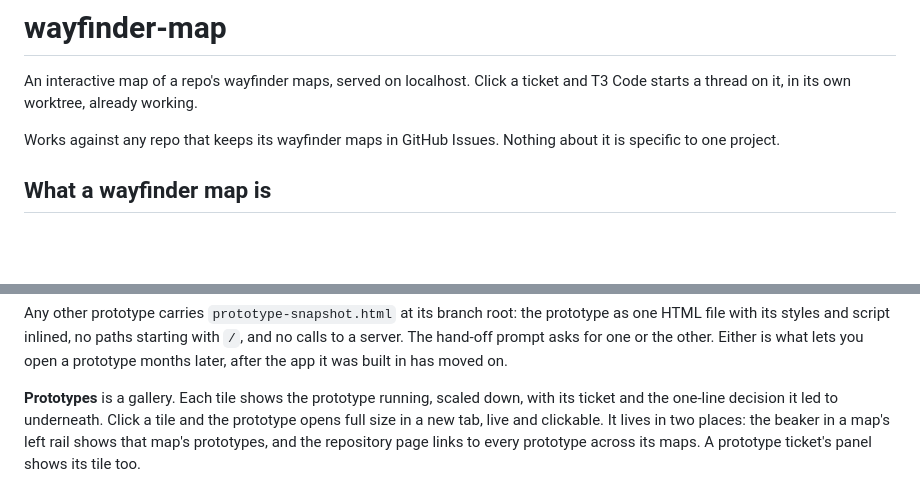
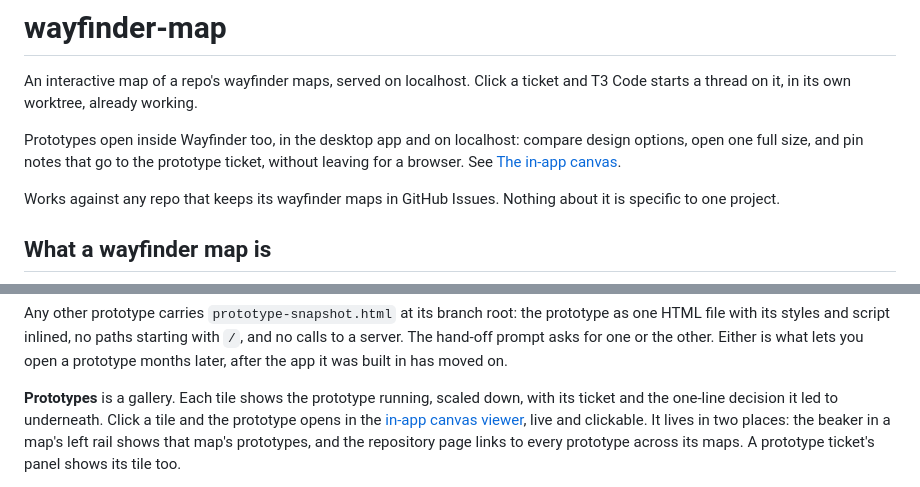
Before and after one commit to RAbdelrhman/wayfinder-map, a Markdown page: README.md, 2 parts joined by grey strips. Drawn GitHub-style; blank space fills up the shorter version.

```diff
--- a/README.md
+++ b/README.md
@@ -4,6 +4,10 @@
 
 An interactive map of a repo's wayfinder maps, served on localhost. Click a ticket
 and T3 Code starts a thread on it, in its own worktree, already working.
+
+Prototypes open inside Wayfinder too, in the desktop app and on localhost: compare
+design options, open one full size, and pin notes that go to the prototype ticket,
+without leaving for a browser. See [The in-app canvas](#the-in-app-canvas).
 
 Works against any repo that keeps its wayfinder maps in GitHub Issues. Nothing about
 it is specific to one project.
@@ -192,7 +227,8 @@ you open a prototype months later, after the app it was built in has moved on.
 
 **Prototypes** is a gallery. Each tile shows the prototype running, scaled down, with
 its ticket and the one-line decision it led to underneath. Click a tile and the
-prototype opens full size in a new tab, live and clickable. It lives in two places:
+prototype opens in the [in-app canvas viewer](#the-in-app-canvas), live and clickable.
+It lives in two places:
 the beaker in a map's left rail shows that map's prototypes, and the repository page
 links to every prototype across its maps. A prototype ticket's panel shows its tile
 too.
```
Also changed, not shown: other parts of README.md (+31 -0 lines), docs/release-windows.md (+3 -0 lines), docs/images/in-app-canvas-board.png (added), docs/images/in-app-canvas-pin.png (added), 3 other files.
